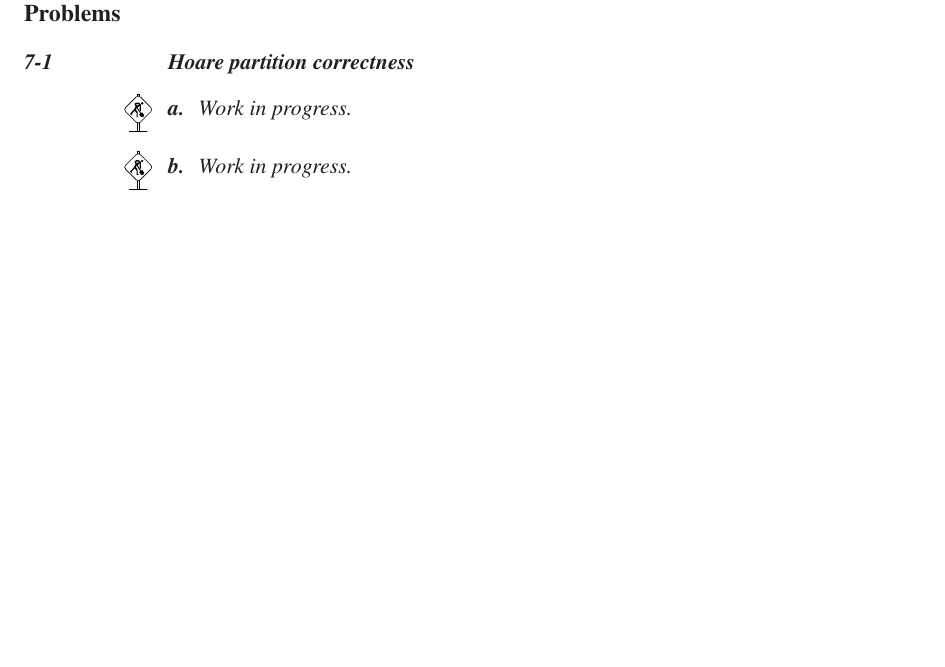
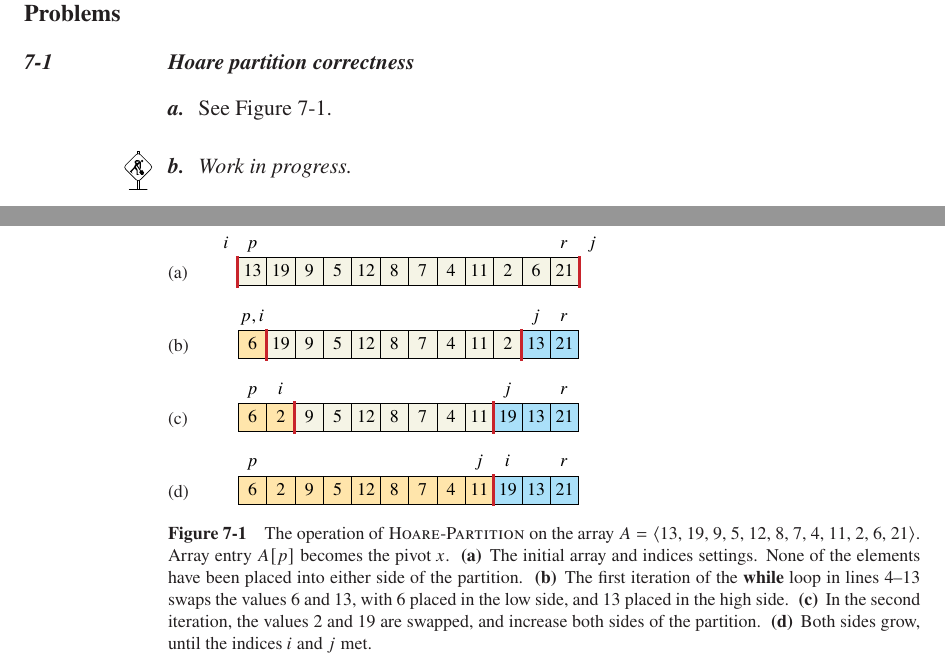
Before and after one commit to wojtask/clrs4e-solutions, a LaTeX thesis (clrs4e-solutions.tex, which reads chapter7/problems/1/a.tex, chapter7/problems/1/figures/a/a.tikz, chapter7/problems/1/figures/a/b.tikz): part of page 156 of 222 before the commit and two parts of pages 156 and 159 of 223 after it, the two joined at a grey line, cut so that both start at the same text, the shorter picture padded with empty space. Compiled offline with pdfLaTeX; a missing font is replaced by an installed copy or a similar font.

Commit message:
#283 migrate 7-1a

```diff
--- a/chapter7/problems/1/a.tex
+++ b/chapter7/problems/1/a.tex
@@ -1 +1,18 @@
-\workinprogress % TODO
+See \refFigure{7-1}.
+\begin{figure}[htb]
+    \captionsetup[subfigure]{skip=-.8\cellsize, slc=off}
+    \subcaptionbox{\label{fig:7-1a}}{\subimport{figures/a/}{a.tikz}}
+    \par\vspace{.5\cellsize}
+    \subcaptionbox{\label{fig:7-1b}}{\subimport{figures/a/}{b.tikz}}
+    \par\vspace{.5\cellsize}
+    \subcaptionbox{\label{fig:7-1c}}{\subimport{figures/a/}{c.tikz}}
+    \par\vspace{.5\cellsize}
+    \subcaptionbox{\label{fig:7-1d}}{\subimport{figures/a/}{d.tikz}}
+    \caption{The operation of \proc{Hoare-Partition} on the array $A=\langle$13, 19, 9, 5, 12, 8, 7, 4, 11, 2, 6, 21$\rangle$.
+    Array entry $A[p]$ becomes the pivot $x$.\,
+    \textbf{(a)}\,~The initial array and indices settings.
+    None of the elements have been placed into either side of the partition.\,
+    \textbf{(b)}\,~The first iteration of the \kw{while} loop in lines~4--13 swaps the values 6 and 13, with 6 placed in the low side, and 13 placed in the high side.\,
+    \textbf{(c)}\,~In the second iteration, the values 2 and 19 are swapped, and increase both sides of the partition.\,
+    \textbf{(d)}\,~Both sides grow, until the indices $i$ and $j$ met.} \label{fig:7-1}
+\end{figure}
--- /dev/null
+++ b/chapter7/problems/1/figures/a/a.tikz
@@ -0,0 +1,12 @@
+\subimport{}{main.tikz}
+\begin{tikzpicture}
+    \path[use as bounding box] (-8\cellsize, -.5\cellsize) rectangle +(14\cellsize, 2\cellsize);
+    \matrix (arr) {13 & 19 & 9 & 5 & 12 & 8 & 7 & 4 & 11 & 2 & 6 & 21 \\};
+    \path[index row]
+        node[above left=of arr-1-1] {$i$}
+        node[above=of arr-1-1] {$p$}
+        node[above=of arr-1-12] {$r$}
+        node[above right=of arr-1-12] {$j$};
+    \draw[partition line] (arr-1-1.north west) -- (arr-1-1.south west);
+    \draw[partition line] (arr-1-12.north east) -- (arr-1-12.south east);
+\end{tikzpicture}
--- /dev/null
+++ b/chapter7/problems/1/figures/a/b.tikz
@@ -0,0 +1,14 @@
+\subimport{}{main.tikz}
+\begin{tikzpicture}
+    \path[use as bounding box] (-8\cellsize, -.5\cellsize) rectangle +(14\cellsize, 2\cellsize);
+    \matrix[
+        low side cell/.list = {1},
+        high side cell/.list = {11, 12}
+    ] (arr) {6 & 19 & 9 & 5 & 12 & 8 & 7 & 4 & 11 & 2 & 13 & 21 \\};
+    \path[index row]
+        node[above=of arr-1-1] {$p,i$}
+        node[above=of arr-1-11] {$j$}
+        node[above=of arr-1-12] {$r$};
+    \draw[partition line] (arr-1-2.north west) -- (arr-1-2.south west);
+    \draw[partition line] (arr-1-11.north west) -- (arr-1-11.south west);
+\end{tikzpicture}
--- /dev/null
+++ b/chapter7/problems/1/figures/a/c.tikz
@@ -0,0 +1,15 @@
+\subimport{}{main.tikz}
+\begin{tikzpicture}
+    \path[use as bounding box] (-8\cellsize, -.5\cellsize) rectangle +(14\cellsize, 2\cellsize);
+    \matrix[
+        low side cell/.list = {1, 2},
+        high side cell/.list = {10, 11, 12}
+    ] (arr) {6 & 2 & 9 & 5 & 12 & 8 & 7 & 4 & 11 & 19 & 13 & 21 \\};
+    \path[index row]
+        node[above=of arr-1-1] {$p$}
+        node[above=of arr-1-2] {$i$}
+        node[above=of arr-1-10] {$j$}
+        node[above=of arr-1-12] {$r$};
+    \draw[partition line] (arr-1-3.north west) -- (arr-1-3.south west);
+    \draw[partition line] (arr-1-10.north west) -- (arr-1-10.south west);
+\end{tikzpicture}
--- /dev/null
+++ b/chapter7/problems/1/figures/a/d.tikz
@@ -0,0 +1,14 @@
+\subimport{}{main.tikz}
+\begin{tikzpicture}
+    \path[use as bounding box] (-8\cellsize, -.5\cellsize) rectangle +(14\cellsize, 2\cellsize);
+    \matrix[
+        low side cell/.list = {1, 2, 3, 4, 5, 6, 7, 8, 9},
+        high side cell/.list = {10, 11, 12}
+    ] (arr) {6 & 2 & 9 & 5 & 12 & 8 & 7 & 4 & 11 & 19 & 13 & 21 \\};
+    \path[index row]
+        node[above=of arr-1-1] {$p$}
+        node[above=of arr-1-9] {$j$}
+        node[above=of arr-1-10] {$i$}
+        node[above=of arr-1-12] {$r$};
+    \draw[partition line] (arr-1-10.north west) -- (arr-1-10.south west);
+\end{tikzpicture}
--- /dev/null
+++ b/chapter7/problems/1/figures/a/main.tikz
@@ -0,0 +1,8 @@
+\tikzset{
+    every matrix/.style = {array},
+    cell/.append style = {fill=lightgray},
+    low side cell/.style = {row 1 column #1/.style={nodes={fill=tan}}},
+    high side cell/.style = {row 1 column #1/.style={nodes={fill=lightblue}}},
+    partition line/.style = {line width=1.5pt, line cap=rect, red},
+    index row/.style = {element, node distance=.3\cellsize and .3\cellsize},
+}
```
